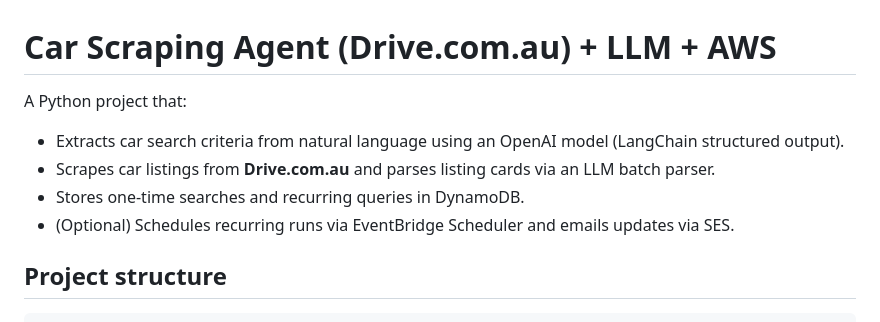
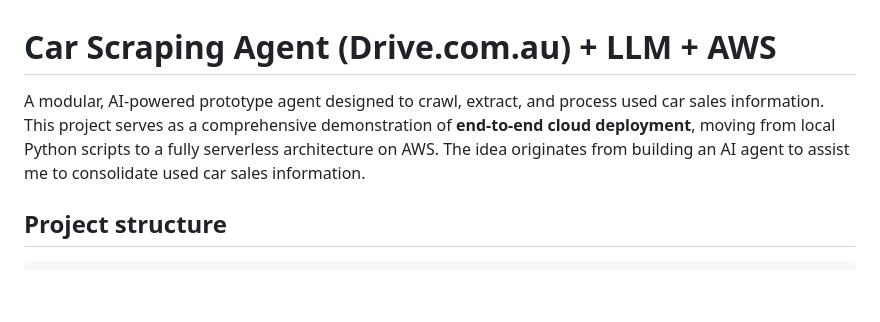
Before and after one commit to JohnYCLam/CarScrapingAgent, a Markdown page: README.md, the part around the change. GitHub-like rendering; blank space fills up the shorter version.

````diff
--- a/README.md
+++ b/README.md
@@ -1,10 +1,7 @@
 # Car Scraping Agent (Drive.com.au) + LLM + AWS
 
-A Python project that:
-- Extracts car search criteria from natural language using an OpenAI model (LangChain structured output).
-- Scrapes car listings from **Drive.com.au** and parses listing cards via an LLM batch parser.
-- Stores one-time searches and recurring queries in DynamoDB.
-- (Optional) Schedules recurring runs via EventBridge Scheduler and emails updates via SES.
+A modular, AI-powered prototype agent designed to crawl, extract, and process used car sales information. This project serves as a comprehensive demonstration of **end-to-end cloud deployment**, moving from local Python scripts to a fully serverless architecture on AWS. The idea originates from building an AI agent to assist me to consolidate used car sales information.
+
 
 ## Project structure
 ```
````
